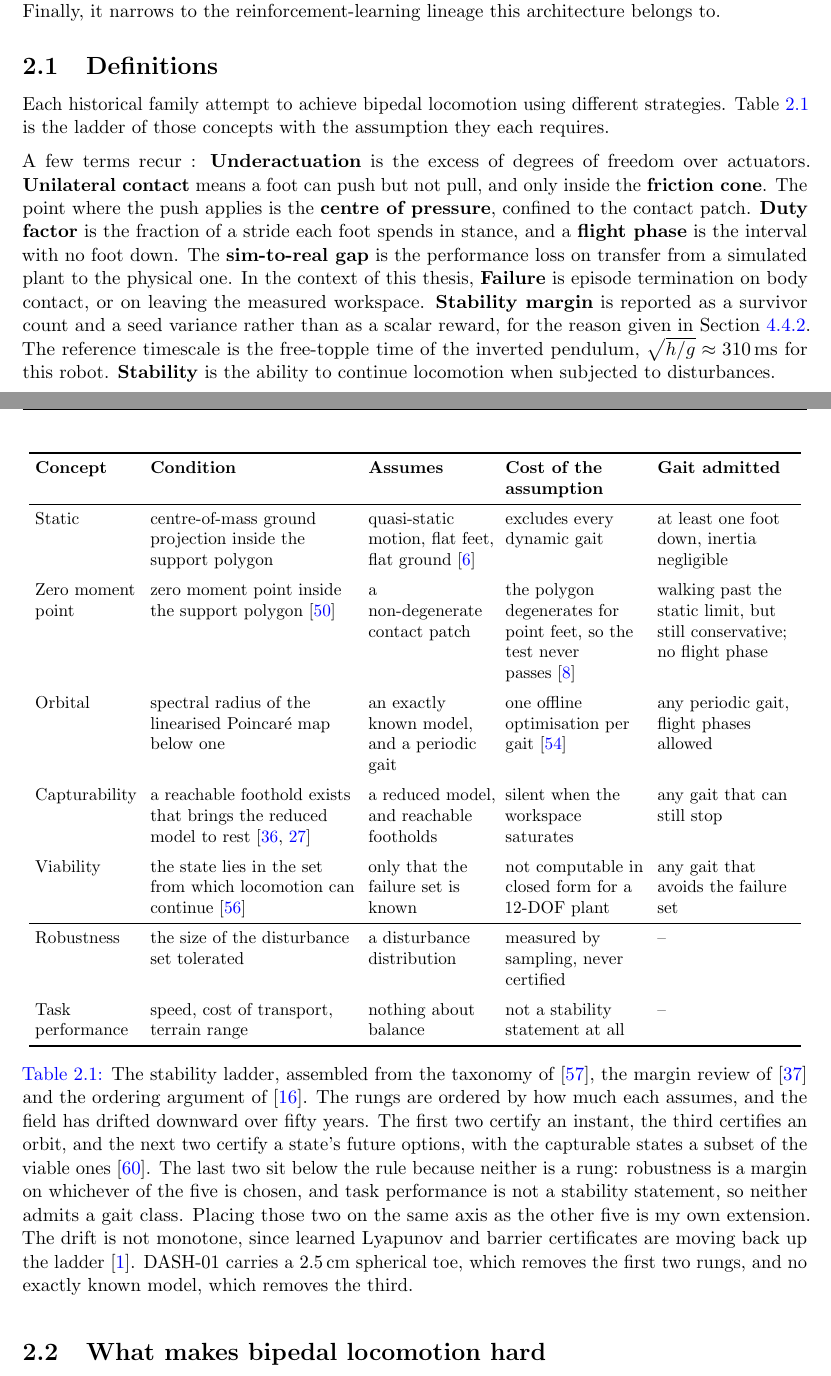
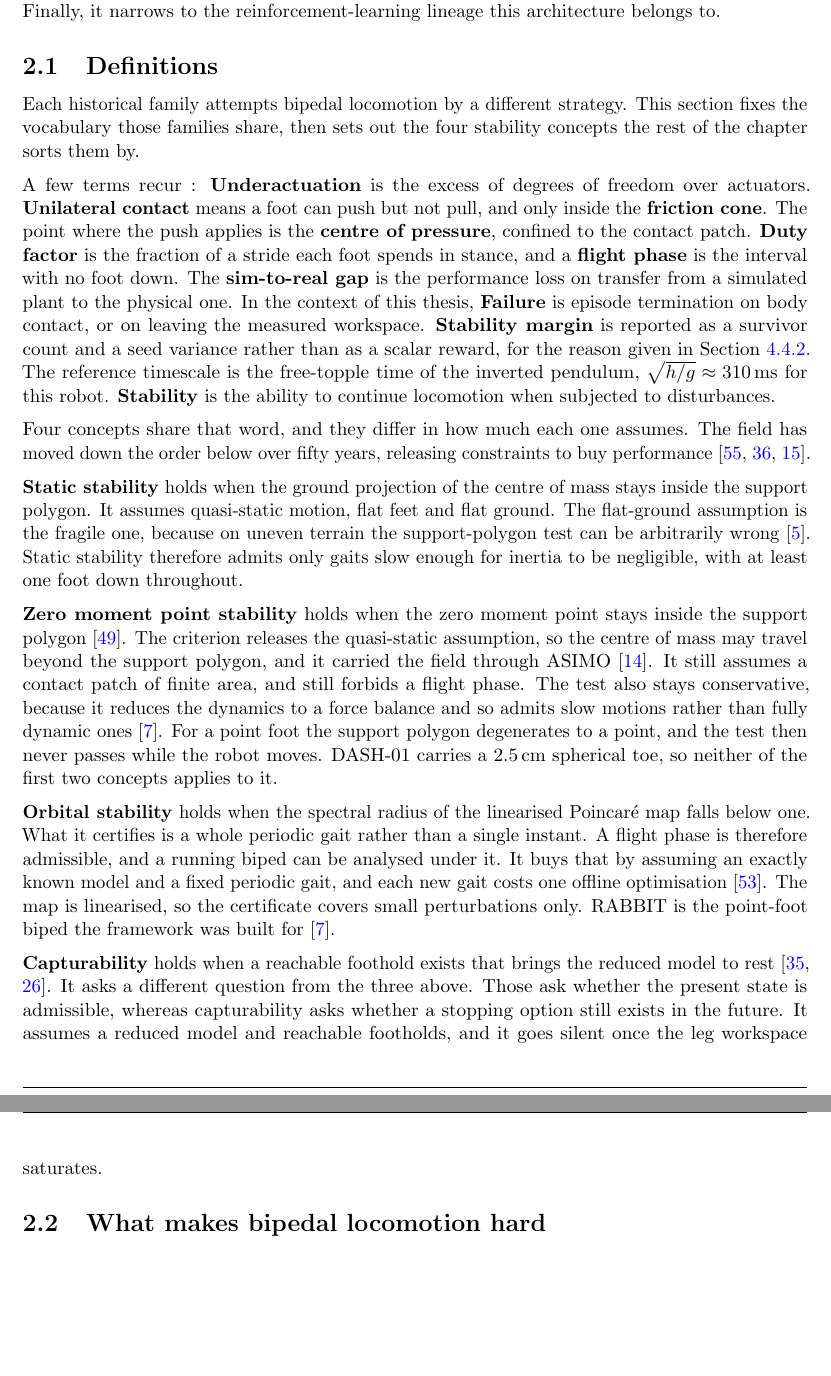
Before and after one commit to nathmo/master-thesis-dash-01, a LaTeX document (main.tex, which reads Chapters/ch2.tex): two parts of pages 7 and 8 of 61, joined at a grey line, cut so that both start at the same text, the shorter picture padded with empty space. Compiled offline with pdfLaTeX.

Commit message:
Replace tab:bg-stability with prose on four stability concepts
Drop the table. Explain static, zero moment point, orbital and
capturability in running prose instead, each with what it assumes and
what that assumption costs. Drop the viability, robustness and task
performance rows entirely.

Retarget the stability-concept axis at sec:bg-defs, since it cited the
deleted table and would otherwise have left an undefined reference.

The point-foot consequence now lands where it is derived rather than in a
caption: DASH-01's 2.5 cm spherical toe degenerates the support polygon,
so neither static nor zero moment point stability applies to it.

Co-Authored-By: Claude Opus 5 (1M context) <noreply@anthropic.com>

```diff
--- a/Chapters/ch2.tex
+++ b/Chapters/ch2.tex
@@ -9,8 +9,9 @@ Finally, it narrows to the reinforcement-learning lineage this architecture belo
 \subsection{Definitions}
 \label{sec:bg-defs}
 
-Each historical family attempt to achieve bipedal locomotion using different strategies.
-\Cref{tab:bg-stability} is the ladder of those concepts with the assumption they each requires.
+Each historical family attempts bipedal locomotion by a different strategy. This section fixes the
+vocabulary those families share, then sets out the four stability concepts the rest of the chapter
+sorts them by.
 
 
 A few terms recur :
@@ -24,74 +25,38 @@ In the context of this thesis, \textbf{Failure} is episode termination on body c
 The reference timescale is the free-topple time of the inverted pendulum, $\sqrt{h/g} \approx 310$\,ms for this robot.
 \textbf{Stability} is the ability to continue locomotion when subjected to disturbances.
 
-\begin{table}[H]
-\centering
-\small
-\setlength{\tabcolsep}{3.5pt}
-\begin{tabular}{L{2.1cm}L{4.2cm}L{2.55cm}L{2.85cm}L{2.8cm}}
-\toprule
-\textbf{Concept} & \textbf{Condition} & \textbf{Assumes} & \textbf{Cost of the assumption} &
-\textbf{Gait admitted} \\
-\midrule
-Static
-& centre-of-mass ground projection inside the support polygon
-& quasi-static motion, flat feet, flat ground~\cite{bretl2008static}
-& excludes every dynamic gait
-& at least one foot down, inertia negligible \\
-\addlinespace
-Zero moment point
-& zero moment point inside the support polygon~\cite{vukobratovic1969}
-& a non-degenerate contact patch
-& the polygon degenerates for point feet, so the test never
-  passes~\cite{chevallereau2003rabbit}
-& walking past the static limit, but still conservative; no flight phase \\
-\addlinespace
-Orbital
-& spectral radius of the linearised Poincar\'e map below one
-& an exactly known model, and a periodic gait
-& one offline optimisation per gait~\cite{westervelt2003hzd}
-& any periodic gait, flight phases allowed \\
-\addlinespace
-Capturability
-& a reachable foothold exists that brings the reduced model to
-  rest~\cite{pratt2006capture,koolen2012capturability}
-& a reduced model, and reachable footholds
-& silent when the workspace saturates
-& any gait that can still stop \\
-\addlinespace
-Viability
-& the state lies in the set from which locomotion can
-  continue~\cite{wieber2008viability}
-& only that the failure set is known
-& not computable in closed form for a 12-DOF plant
-& any gait that avoids the failure set \\
-\midrule
-Robustness
-& the size of the disturbance set tolerated
-& a disturbance distribution
-& measured by sampling, never certified
-& -- \\
-\addlinespace
-Task performance
-& speed, cost of transport, terrain range
-& nothing about balance
-& not a stability statement at all
-& -- \\
-\bottomrule
-\end{tabular}
-\caption{The stability ladder, assembled from the taxonomy of \cite{wieber2016handbook}, the margin
-review of \cite{pratt2006margins} and the ordering argument of \cite{hobbelen2007lcw}. The rungs are
-ordered by how much each assumes, and the field has drifted downward over fifty years. The first two
-certify an instant, the third certifies an orbit, and the next two certify a state's future options,
-with the capturable states a subset of the viable ones~\cite{zaytsev2018boundaries}. The last two sit
-below the rule because neither is a rung: robustness is a margin on whichever of the five is chosen,
-and task performance is not a stability statement, so neither admits a gait class. Placing those two
-on the same axis as the other five is my own extension. The drift is not monotone, since learned
-Lyapunov and barrier certificates are moving back up the ladder~\cite{arena2024certificates}.
-DASH-01 carries a 2.5\,cm spherical toe, which removes the first two rungs, and no exactly known
-model, which removes the third.}
-\label{tab:bg-stability}
-\end{table}
+Four concepts share that word, and they differ in how much each one assumes. The field has moved
+down the order below over fifty years, releasing constraints to buy
+performance~\cite{wieber2016handbook,pratt2006margins,hobbelen2007lcw}.
+
+\textbf{Static stability} holds when the ground projection of the centre of mass stays inside the
+support polygon. It assumes quasi-static motion, flat feet and flat ground. The flat-ground
+assumption is the fragile one, because on uneven terrain the support-polygon test can be arbitrarily
+wrong~\cite{bretl2008static}. Static stability therefore admits only gaits slow enough for inertia to
+be negligible, with at least one foot down throughout.
+
+\textbf{Zero moment point stability} holds when the zero moment point stays inside the support
+polygon~\cite{vukobratovic1969}. The criterion releases the quasi-static assumption, so the centre of
+mass may travel beyond the support polygon, and it carried the field through
+ASIMO~\cite{hirai1998honda}. It still assumes a contact patch of finite area, and still forbids a
+flight phase. The test also stays conservative, because it reduces the dynamics to a force balance
+and so admits slow motions rather than fully dynamic ones~\cite{chevallereau2003rabbit}. For a point
+foot the support polygon degenerates to a point, and the test then never passes while the robot
+moves. DASH-01 carries a 2.5\,cm spherical toe, so neither of the first two concepts applies to it.
+
+\textbf{Orbital stability} holds when the spectral radius of the linearised Poincar\'e map falls
+below one. What it certifies is a whole periodic gait rather than a single instant. A flight phase is
+therefore admissible, and a running biped can be analysed under it. It buys that by assuming an
+exactly known model and a fixed periodic gait, and each new gait costs one offline
+optimisation~\cite{westervelt2003hzd}. The map is linearised, so the certificate covers small
+perturbations only. RABBIT is the point-foot biped the framework was built
+for~\cite{chevallereau2003rabbit}.
+
+\textbf{Capturability} holds when a reachable foothold exists that brings the reduced model to
+rest~\cite{pratt2006capture,koolen2012capturability}. It asks a different question from the three
+above. Those ask whether the present state is admissible, whereas capturability asks whether a
+stopping option still exists in the future. It assumes a reduced model and reachable footholds, and
+it goes silent once the leg workspace saturates.
 
 \subsection{What makes bipedal locomotion hard}
 \label{sec:bg-hard}
```
Also changed, not shown: Chapters/ch2.tex (2 more changed lines).
